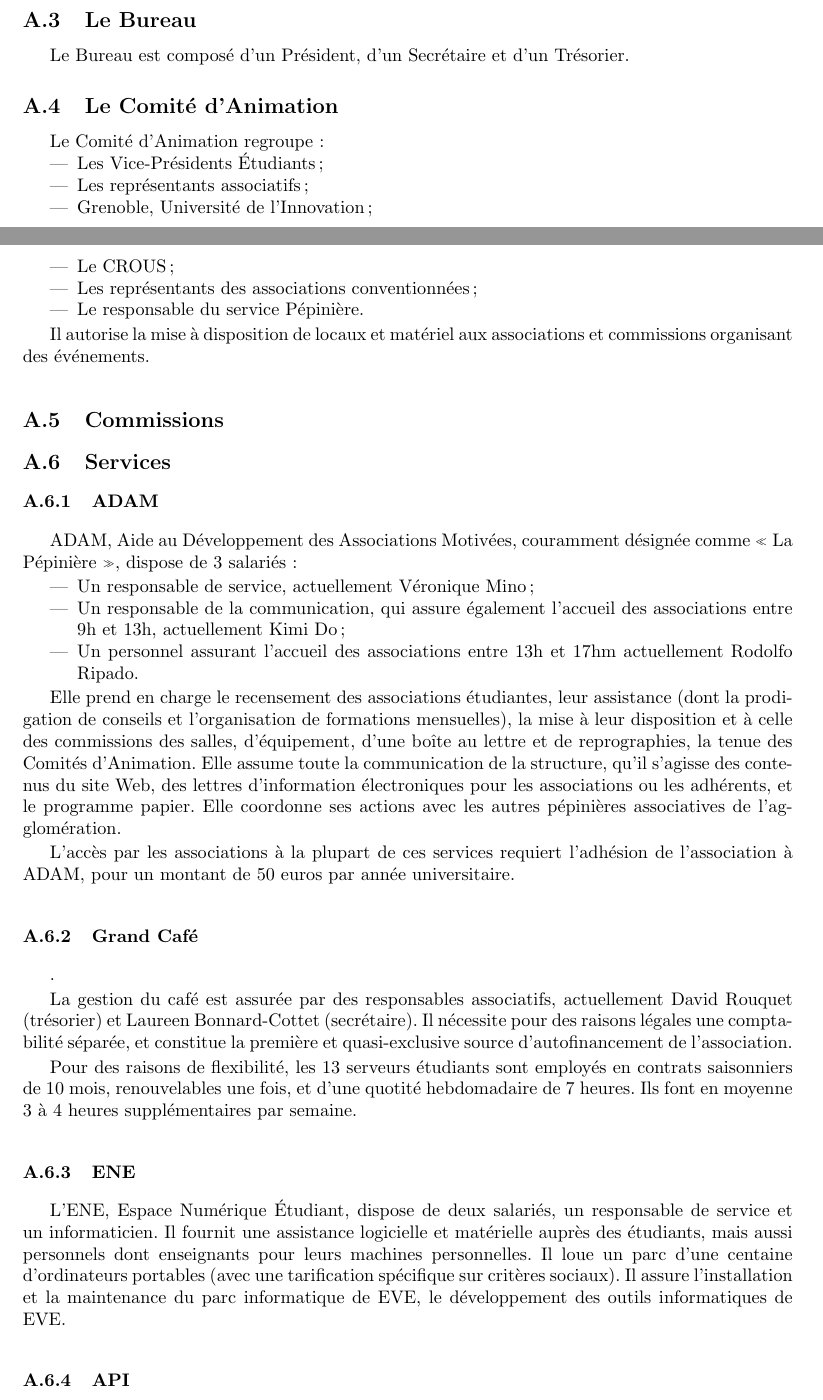
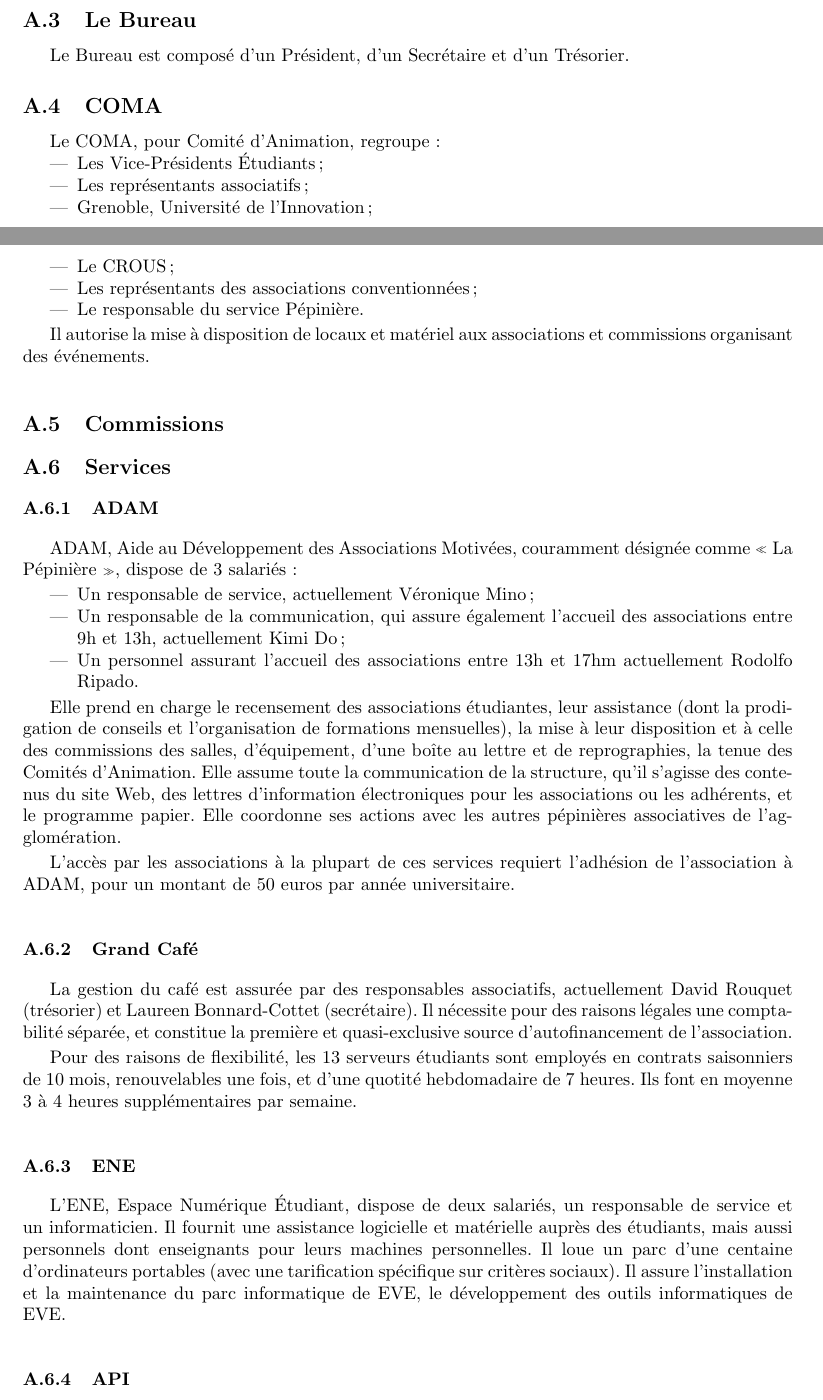
Before and after one commit to pcarrier/edu-msi-audit, a LaTeX document (main.tex, which reads annexes/annexes.tex): two parts of pages 5 and 6 of 8, joined at a grey line, cut so that both start at the same text. Compiled offline with pdfLaTeX.

Commit message:
cosmetique

```diff
--- a/annexes/annexes.tex
+++ b/annexes/annexes.tex
@@ -58,9 +58,9 @@ Il élit le Bureau en son sein.
 
 Le Bureau est composé d'un Président, d'un Secrétaire et d'un Trésorier.
 
-\subsection{Le Comité d'Animation}
+\subsection{COMA}
 
-Le Comité d'Animation regroupe :
+Le COMA, pour Comité d'Animation, regroupe :
 
 \begin{itemize}
 \item Les Vice-Présidents Étudiants ;
@@ -81,7 +81,7 @@ et commissions organisant des événements.
 \subsubsection{ADAM}
 
 ADAM, Aide au Développement des Associations Motivées, couramment désignée
-comme « La Pépinière », dispose de 3 salariés :
+comme «~La Pépinière~», dispose de 3 salariés :
 \begin{itemize}
 \item Un responsable de service, actuellement Véronique Mino ;
 \item Un responsable de la communication, qui assure également l'accueil
@@ -103,7 +103,7 @@ l'agglomération.
 L'accès par les associations à la plupart de ces services requiert l'adhésion
 de l'association à ADAM, pour un montant de 50 euros par année universitaire.
 
-\subsubsection{Grand Café}.
+\subsubsection{Grand Café}
 
 La gestion du café est assurée par des responsables associatifs, actuellement
 David Rouquet (trésorier) et Laureen Bonnard-Cottet (secrétaire).
```
